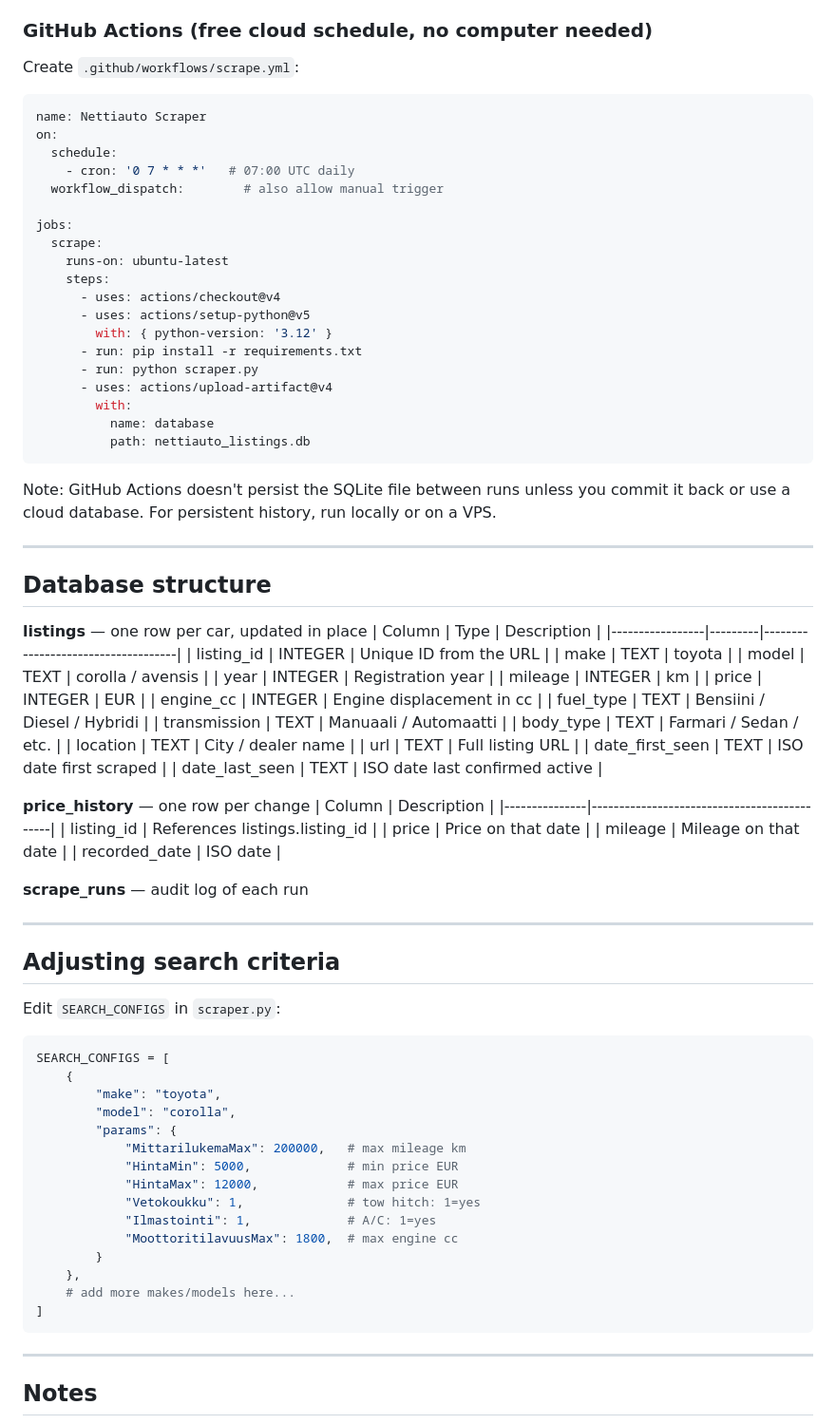
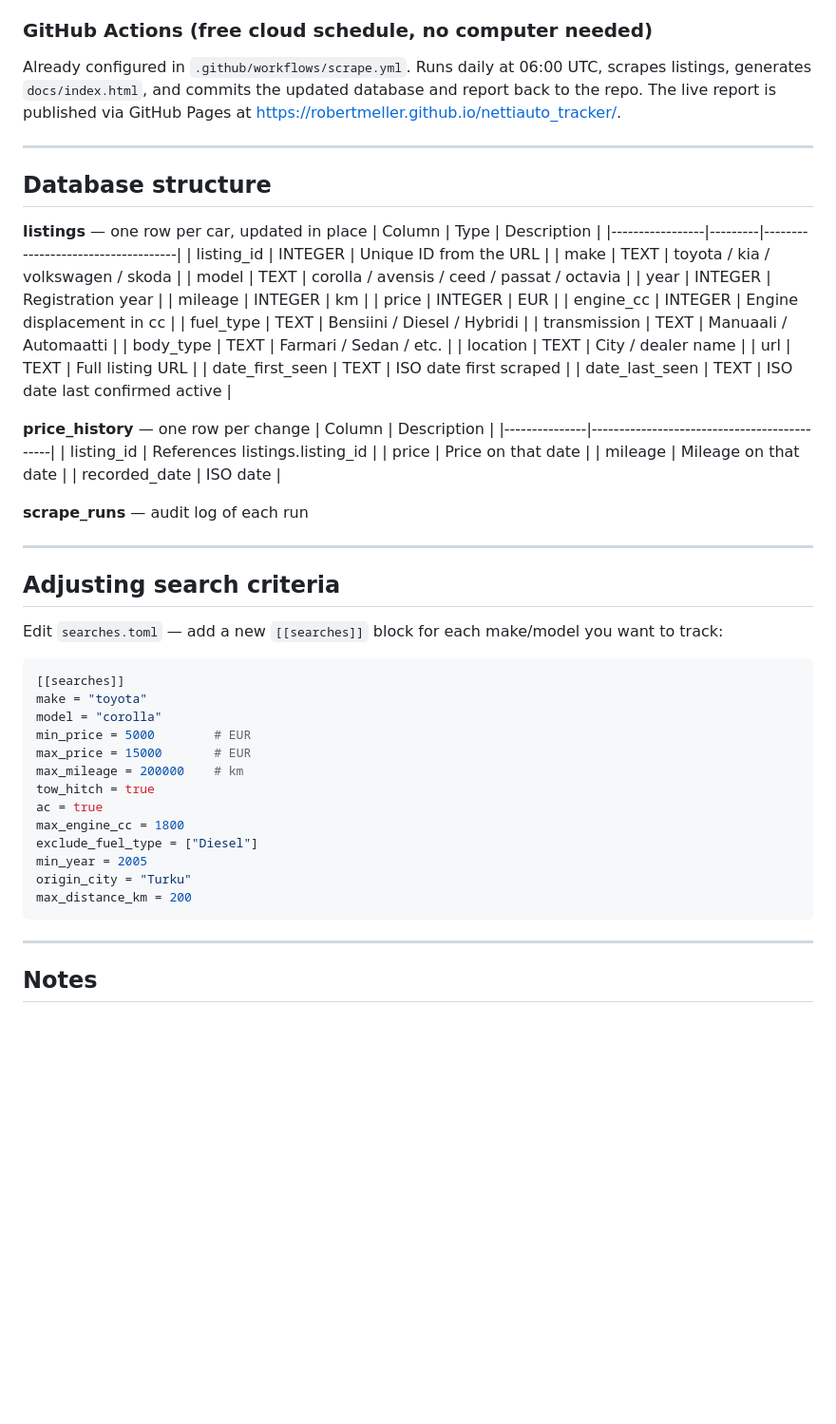
Before and after one commit to RobertMeller/nettiauto_tracker, a Markdown page: README.md, the part around one of its changes. Shown at 95% size. GitHub-like rendering; blank space fills up the shorter version.

````diff
--- a/README.md
+++ b/README.md
@@ -94,31 +100,10 @@ Add this line to run at 08:00 every morning:
    - Start in: `C:\path\to\nettiauto_tracker`
 
 ### GitHub Actions (free cloud schedule, no computer needed)
-Create `.github/workflows/scrape.yml`:
-```yaml
-name: Nettiauto Scraper
-on:
-  schedule:
-    - cron: '0 7 * * *'   # 07:00 UTC daily
-  workflow_dispatch:        # also allow manual trigger
-
-jobs:
-  scrape:
-    runs-on: ubuntu-latest
-    steps:
-      - uses: actions/checkout@v4
-      - uses: actions/setup-python@v5
-        with: { python-version: '3.12' }
-      - run: pip install -r requirements.txt
-      - run: python scraper.py
-      - uses: actions/upload-artifact@v4
-        with:
-          name: database
-          path: nettiauto_listings.db
-```
-Note: GitHub Actions doesn't persist the SQLite file between runs unless you
-commit it back or use a cloud database. For persistent history, run locally
-or on a VPS.
+Already configured in `.github/workflows/scrape.yml`. Runs daily at 06:00 UTC,
+scrapes listings, generates `docs/index.html`, and commits the updated database
+and report back to the repo. The live report is published via GitHub Pages at
+https://robertmeller.github.io/nettiauto_tracker/.
 
 ---
 
@@ -128,8 +113,8 @@ or on a VPS.
 | Column          | Type    | Description                        |
 |-----------------|---------|------------------------------------|
 | listing_id      | INTEGER | Unique ID from the URL             |
-| make            | TEXT    | toyota                             |
-| model           | TEXT    | corolla / avensis                  |
+| make            | TEXT    | toyota / kia / volkswagen / skoda  |
+| model           | TEXT    | corolla / avensis / ceed / passat / octavia |
 | year            | INTEGER | Registration year                  |
 | mileage         | INTEGER | km                                 |
 | price           | INTEGER | EUR                                |
@@ -156,24 +141,22 @@ or on a VPS.
 
 ## Adjusting search criteria
 
-Edit `SEARCH_CONFIGS` in `scraper.py`:
+Edit `searches.toml` — add a new `[[searches]]` block for each make/model you want to track:
 
-```python
-SEARCH_CONFIGS = [
-    {
-        "make": "toyota",
-        "model": "corolla",
-        "params": {
-            "MittarilukemaMax": 200000,   # max mileage km
-            "HintaMin": 5000,             # min price EUR
-            "HintaMax": 12000,            # max price EUR
-            "Vetokoukku": 1,              # tow hitch: 1=yes
-            "Ilmastointi": 1,             # A/C: 1=yes
-            "MoottoritilavuusMax": 1800,  # max engine cc
-        }
-    },
-    # add more makes/models here...
-]
+```toml
+[[searches]]
+make = "toyota"
+model = "corolla"
+min_price = 5000        # EUR
+max_price = 15000       # EUR
+max_mileage = 200000    # km
+tow_hitch = true
+ac = true
+max_engine_cc = 1800
+exclude_fuel_type = ["Diesel"]
+min_year = 2005
+origin_city = "Turku"
+max_distance_km = 200
 ```
 
 ---
````
Also changed, not shown: other parts of README.md (+37 -31 lines).
